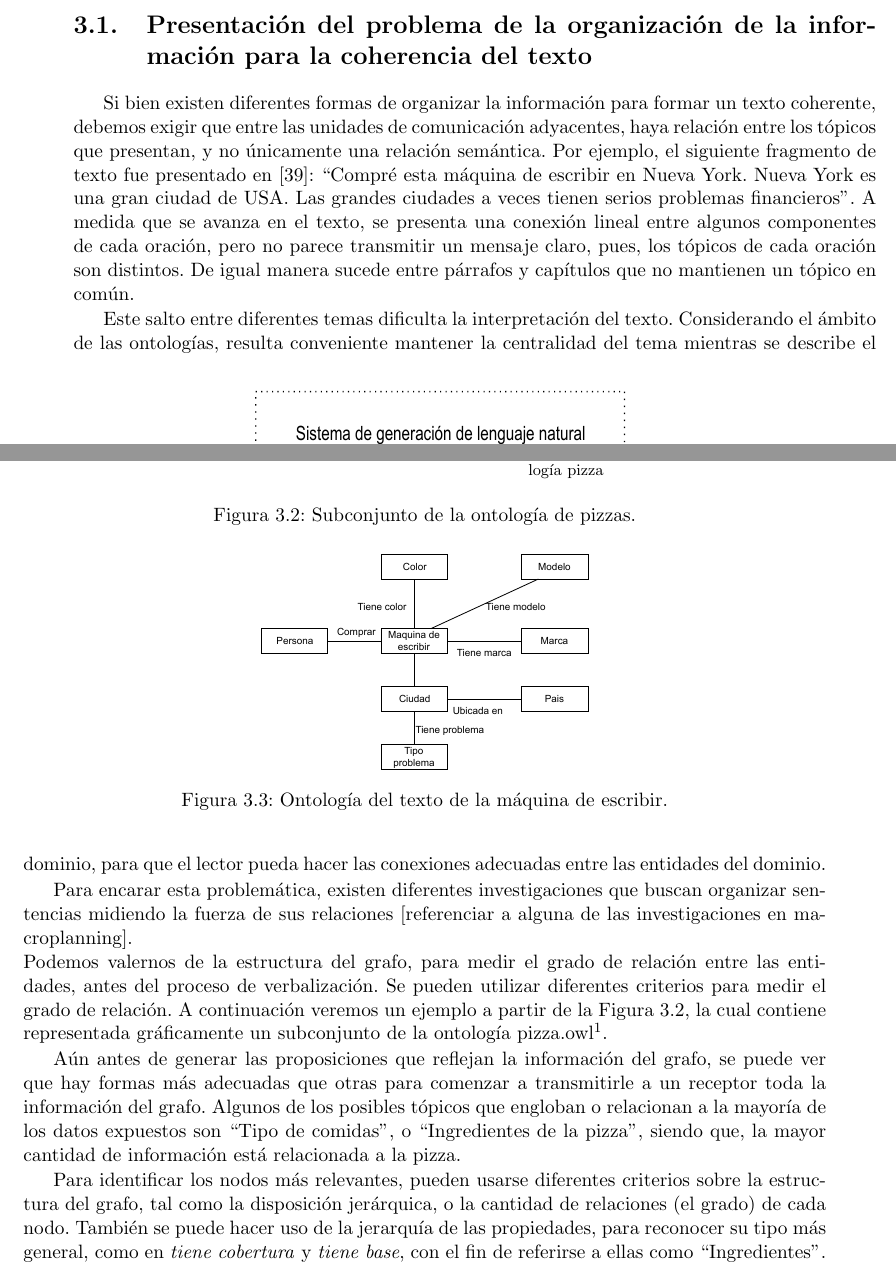
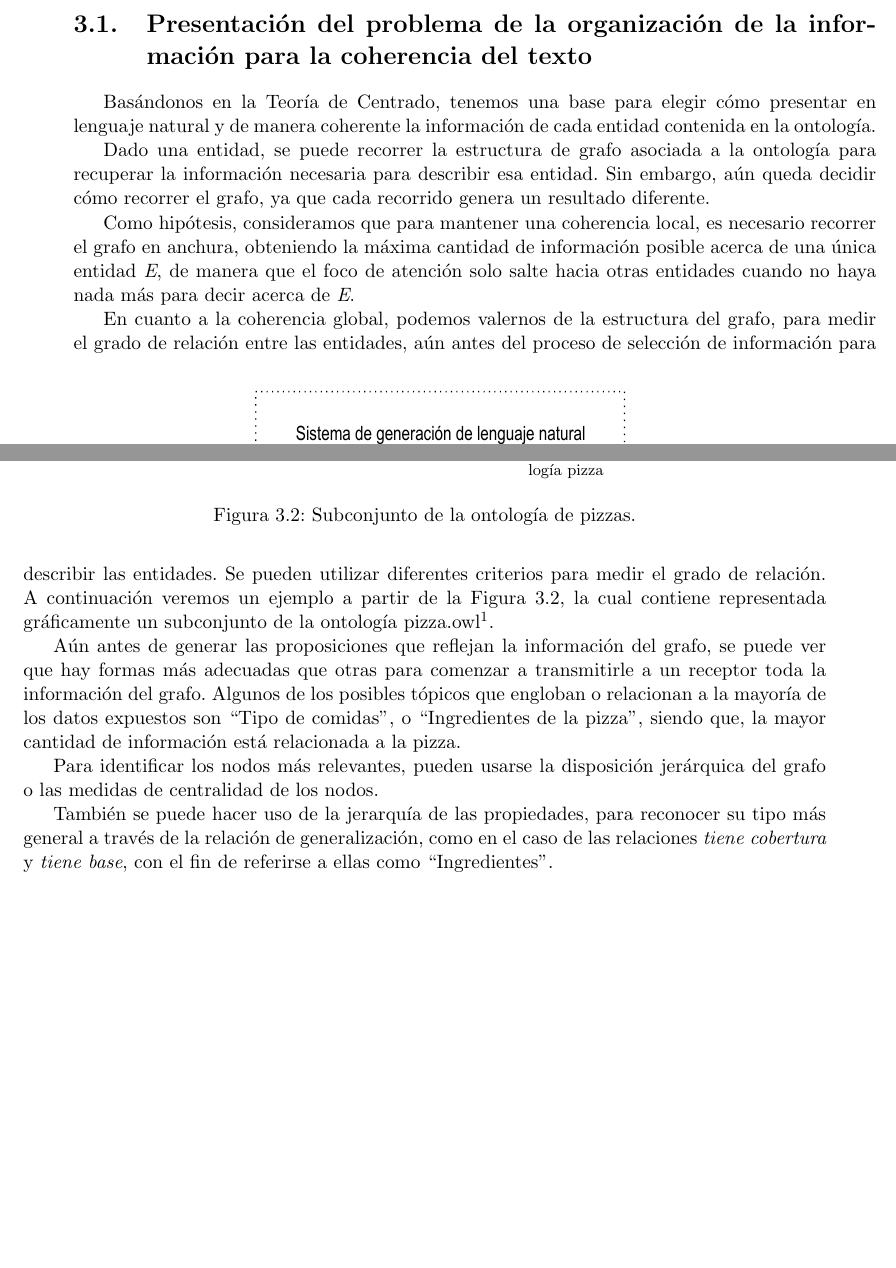
Before and after one commit to Martinnqn/Tesis---Bermudez, a LaTeX thesis (main.tex, which reads presentacion_problema.tex): two parts of pages 13 and 14 of 41 before the commit and two parts of pages 13 and 14 of 39 after it, joined at a grey line, cut so that both start at the same text, the shorter picture padded with empty space. Compiled offline with pdfLaTeX.

Commit message:
Presentación del problema.

```diff
--- a/presentacion_problema.tex
+++ b/presentacion_problema.tex
@@ -15,14 +15,14 @@ Se puede apreciar la composición de nuestro sistema de generación de lenguaje
 
 \section{Presentación del problema de la organización de la información para la coherencia del texto}
 \label{sec:problema_coherencia-texto}
-Si bien existen diferentes formas de organizar la información para formar un texto coherente, debemos exigir que entre las unidades de comunicación adyacentes, haya relación entre los tópicos que presentan, y no únicamente una relación semántica. Por ejemplo, el siguiente fragmento de texto fue presentado en \cite{van1983ciencia}:
-``Compré esta máquina de escribir en Nueva York. Nueva York es una gran ciudad de USA. Las grandes ciudades a veces tienen serios problemas financieros''. A medida que se avanza en el texto, se presenta una conexión lineal entre algunos componentes de cada oración, pero no parece transmitir un mensaje claro, pues, los tópicos de cada oración son distintos. De igual manera sucede entre párrafos y capítulos que no mantienen un tópico en común.
 
-Este salto entre diferentes temas dificulta la interpretación del texto. Considerando el ámbito de las ontologías, resulta conveniente mantener la centralidad del tema mientras se describe el dominio, para que el lector pueda hacer las conexiones adecuadas entre las entidades del dominio.
+Basándonos en la Teoría de Centrado, tenemos una base para elegir cómo presentar en lenguaje natural y de manera coherente la información de cada entidad contenida en la ontología.
 
-Para encarar esta problemática, existen diferentes investigaciones que buscan organizar sentencias midiendo la fuerza de sus relaciones [referenciar a alguna de las investigaciones en macroplanning].
-\\
-Podemos valernos de la estructura del grafo, para medir el grado de relación entre las entidades, antes del proceso de verbalización. Se pueden utilizar diferentes criterios para medir el grado de relación. A continuación veremos un ejemplo a partir de la Figura~\ref{fig:pizza.owl}, la cual contiene representada gráficamente un subconjunto de la ontología pizza.owl\footnote{https://protege.stanford.edu/ontologies/pizza/pizza.owl}.
+Dado una entidad, se puede recorrer la estructura de grafo asociada a la ontología para recuperar la información necesaria para describir esa entidad. Sin embargo, aún queda decidir cómo recorrer el grafo, ya que cada recorrido genera un resultado diferente.
+
+Como hipótesis, consideramos que para mantener una coherencia local, es necesario recorrer el grafo en anchura, obteniendo la máxima cantidad de información posible acerca de una única entidad \emph{E}, de manera que el foco de atención solo salte hacia otras entidades cuando no haya nada más para decir acerca de \emph{E}.
+
+En cuanto a la coherencia global, podemos valernos de la estructura del grafo, para medir el grado de relación entre las entidades, aún antes del proceso de selección de información para describir las entidades. Se pueden utilizar diferentes criterios para medir el grado de relación. A continuación veremos un ejemplo a partir de la Figura~\ref{fig:pizza.owl}, la cual contiene representada gráficamente un subconjunto de la ontología pizza.owl\footnote{https://protege.stanford.edu/ontologies/pizza/pizza.owl}.
 
 \begin{figure}
 \centering
@@ -33,11 +33,7 @@ Podemos valernos de la estructura del grafo, para medir el grado de relación en
 
 Aún antes de generar las proposiciones que reflejan la información del grafo, se puede ver que hay formas más adecuadas que otras para comenzar a transmitirle a un receptor toda la información del grafo. Algunos de los posibles tópicos que engloban o relacionan a la mayoría de los datos expuestos son ``Tipo de comidas'', o ``Ingredientes de la pizza'', siendo que, la mayor cantidad de información está relacionada a la pizza.
 
-Para identificar los nodos más relevantes, pueden usarse diferentes criterios sobre la estructura del grafo, tal como la disposición jerárquica, o la cantidad de relaciones (el grado) de cada nodo. También se puede hacer uso de la jerarquía de las propiedades, para reconocer su tipo más general, como en \emph{tiene cobertura} y \emph{tiene base}, con el fin de referirse a ellas como ``Ingredientes''.
+Para identificar los nodos más relevantes, pueden usarse la disposición jerárquica del grafo o las medidas de centralidad de los nodos.
 
-Para mostrar un ejemplo, supondremos una ontología que represente el texto de la compra de la máquina de escribir. Puede verse el grafo de la ontología en la Figura~\ref{fig:maquina_escr}.
+También se puede hacer uso de la jerarquía de las propiedades, para reconocer su tipo más general a través de la relación de generalización, como en el caso de las relaciones \emph{tiene cobertura} y \emph{tiene base}, con el fin de referirse a ellas como ``Ingredientes''.
 
-\begin{figure}
-    \centering
-    \includegraphics[scale=0.65]{img/presentacion_problema/onto_maq_escr.pdf}
-    \caption{Ontología del texto de la máquina de escribir.}
```
Also changed, not shown: Antecedentes.tex (+1 -1 lines), presentacion_problema.tex (10 more changed lines).
